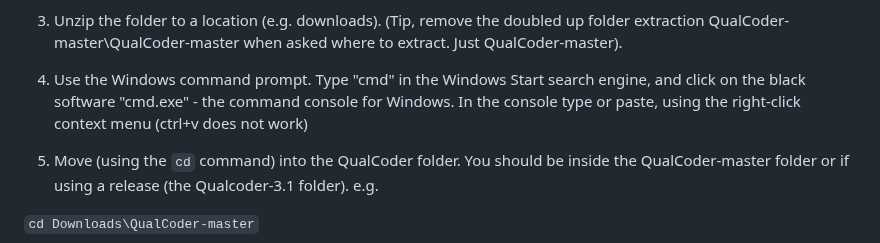
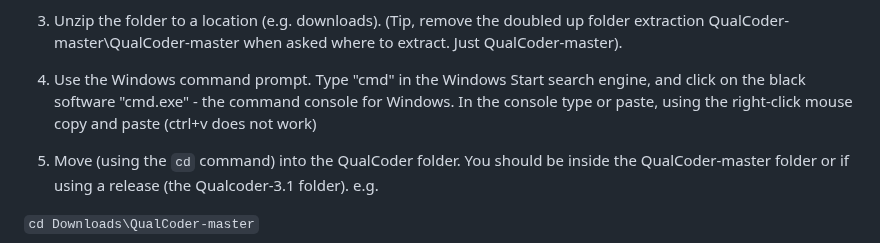
Before and after one commit to ccbogel/QualCoder, a Markdown page: README.md, the part around the change. GitHub-like rendering.

```diff
--- a/README.md
+++ b/README.md
@@ -33,7 +33,7 @@ IMPORTANT: in the first window of the installation mark the option "Add Python t
 
 3.    Unzip the folder to a location (e.g. downloads). (Tip, remove the doubled up folder extraction QualCoder-master\QualCoder-master when asked where to extract. Just QualCoder-master).
 
-4. Use the Windows command prompt. Type "cmd" in the Windows Start search engine, and click on the black software "cmd.exe" - the command console for Windows. In the console type or paste, using the right-click context menu (ctrl+v does not work)
+4. Use the Windows command prompt. Type "cmd" in the Windows Start search engine, and click on the black software "cmd.exe" - the command console for Windows. In the console type or paste, using the right-click mouse copy and paste (ctrl+v does not work)
 
 5. Move (using the `cd` command) into the QualCoder folder. You should be inside the QualCoder-master folder or if using a release (the Qualcoder-3.1 folder). e.g.
 
```
